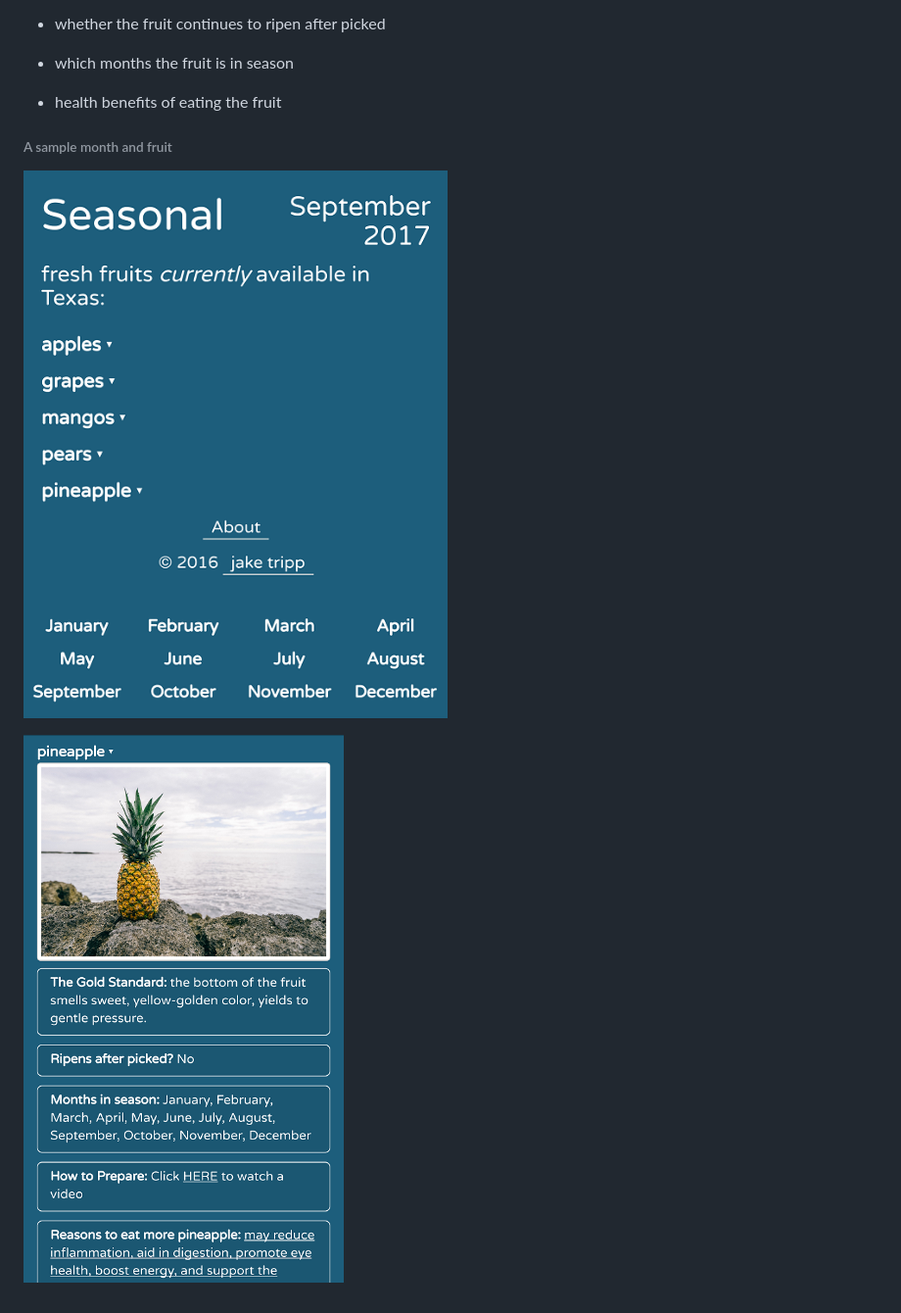
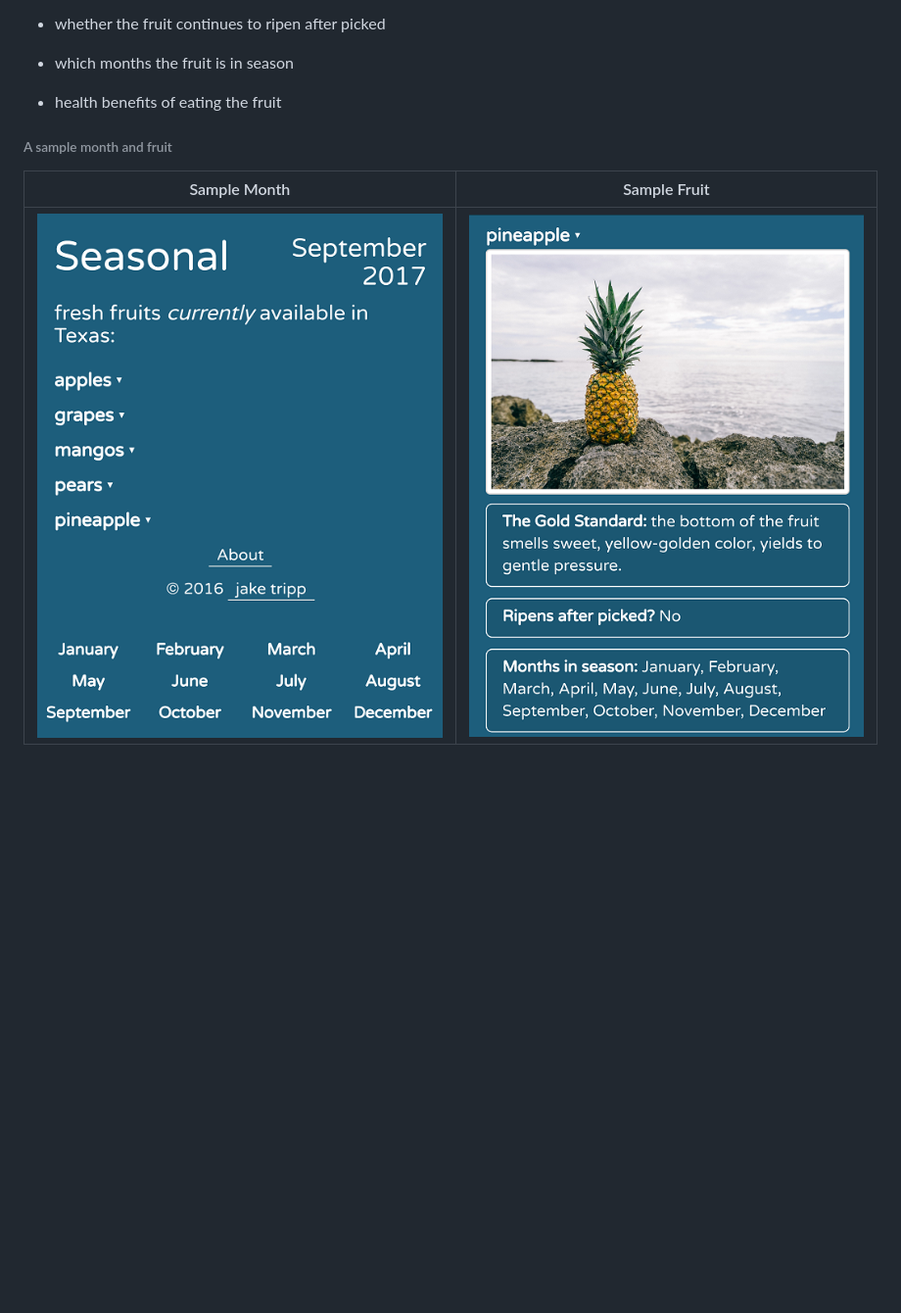
Before and after one commit to jaketripp/Seasonal, a Markdown page: README.md, the part around the change. Shown: that part at 98% size. Drawn GitHub-style; pictures changed too: images/screenshots/seasonal2.png; blank space fills up the shorter version.

Commit message:
add table to README

```diff
--- a/README.md
+++ b/README.md
@@ -12,7 +12,7 @@ You can checkout Seasonal [here](https://jaketripp.github.io/Seasonal/). Next ti
  * which months the fruit is in season
  * health benefits of eating the fruit
 
- ###### A sample month and fruit
- ![alt tag](https://github.com/jaketripp/Seasonal/blob/master/images/screenshots/seasonal1.png)
-
- ![alt tag](https://github.com/jaketripp/Seasonal/blob/master/images/screenshots/seasonal2.png)
+###### A sample month and fruit
+Sample Month             |  Sample Fruit
+:-------------------------:|:-------------------------:
+![September 2017](https://github.com/jaketripp/Seasonal/blob/master/images/screenshots/seasonal1.png)  |  ![Pineapple info](https://github.com/jaketripp/Seasonal/blob/master/images/screenshots/seasonal2.png)
```
